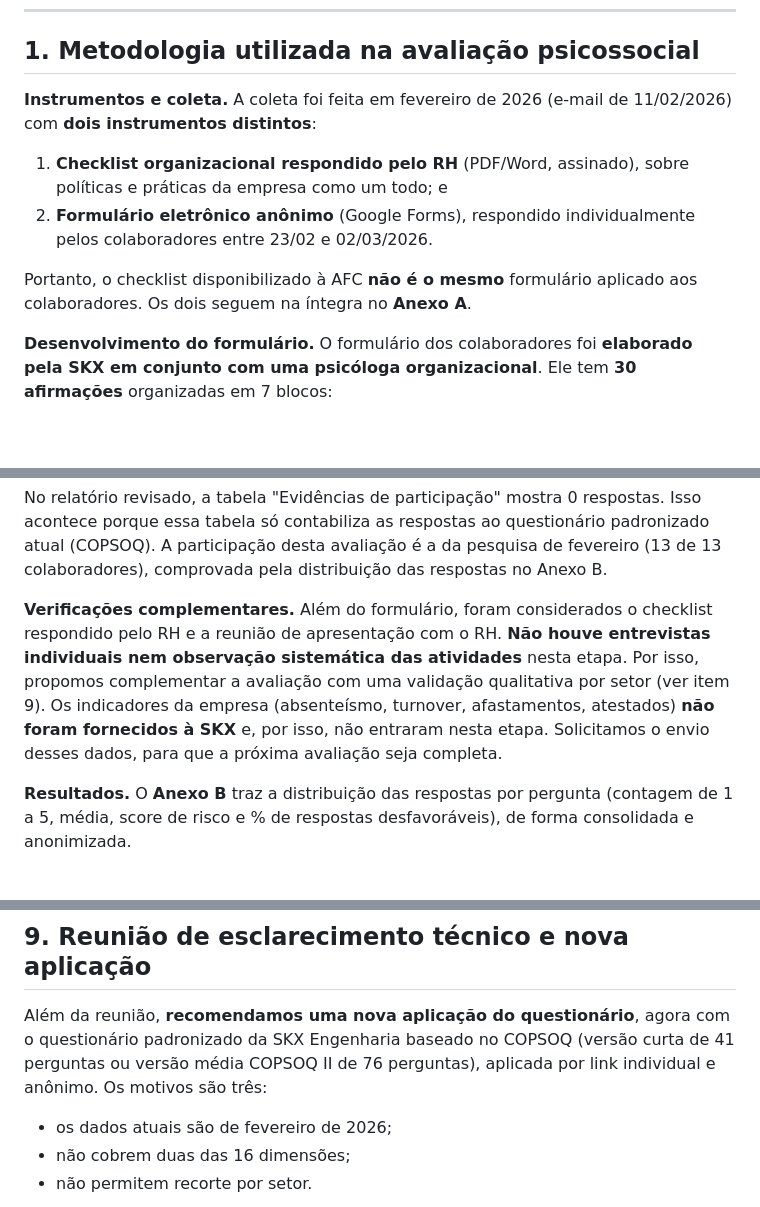
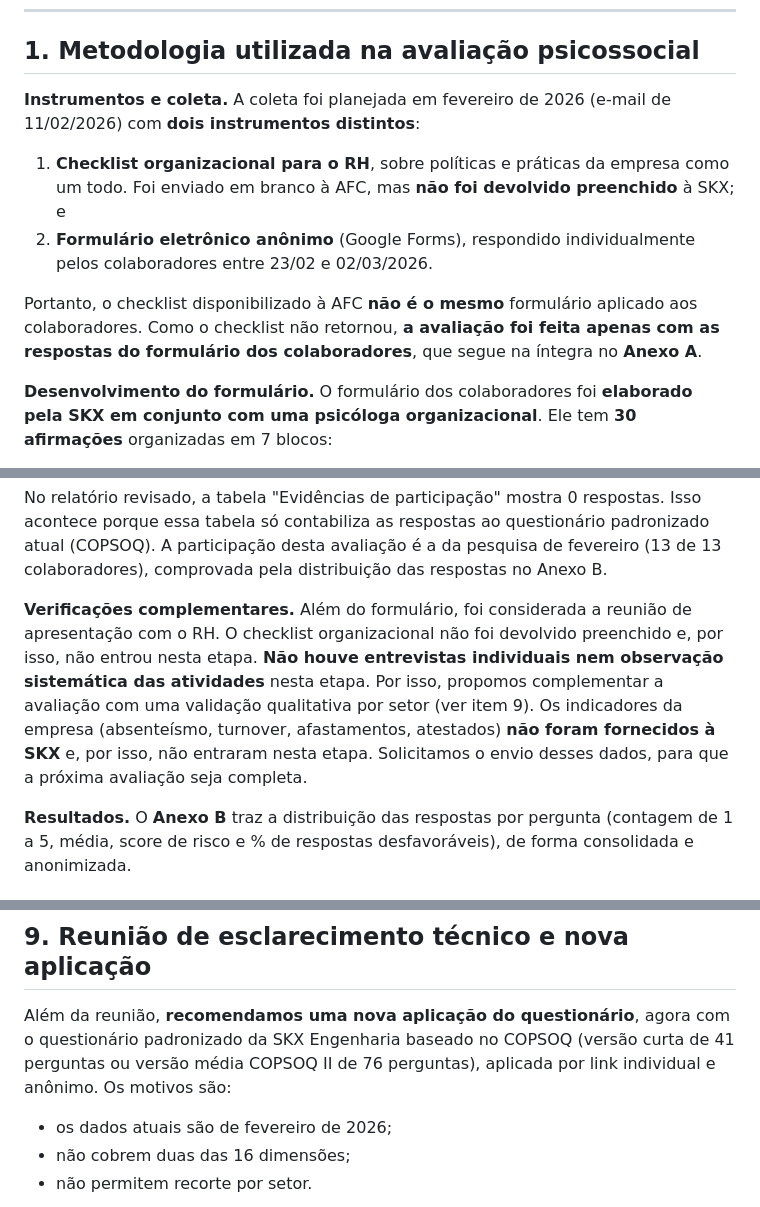
Before and after one commit to marcospaulovelasquesskx-stack/git-hub, a Markdown page: entregas/resposta-AFC-versao-para-envio.md, 3 parts joined by grey strips. Rendered like a GitHub page; blank space fills up the shorter version.

Commit message:
Resposta à AFC: checklist do RH não devolvido; avaliação só com o formulário dos colaboradores

```diff
--- a/entregas/resposta-AFC-versao-para-envio.md
+++ b/entregas/resposta-AFC-versao-para-envio.md
@@ -14,12 +14,12 @@ Antes, um esclarecimento geral: **a avaliação psicossocial é uma etapa de ide
 
 ## 1. Metodologia utilizada na avaliação psicossocial
 
-**Instrumentos e coleta.** A coleta foi feita em fevereiro de 2026 (e-mail de 11/02/2026) com **dois instrumentos distintos**:
+**Instrumentos e coleta.** A coleta foi planejada em fevereiro de 2026 (e-mail de 11/02/2026) com **dois instrumentos distintos**:
 
-1. **Checklist organizacional respondido pelo RH** (PDF/Word, assinado), sobre políticas e práticas da empresa como um todo; e
+1. **Checklist organizacional para o RH**, sobre políticas e práticas da empresa como um todo. Foi enviado em branco à AFC, mas **não foi devolvido preenchido** à SKX; e
 2. **Formulário eletrônico anônimo** (Google Forms), respondido individualmente pelos colaboradores entre 23/02 e 02/03/2026.
 
-Portanto, o checklist disponibilizado à AFC **não é o mesmo** formulário aplicado aos colaboradores. Os dois seguem na íntegra no **Anexo A**.
+Portanto, o checklist disponibilizado à AFC **não é o mesmo** formulário aplicado aos colaboradores. Como o checklist não retornou, **a avaliação foi feita apenas com as respostas do formulário dos colaboradores**, que segue na íntegra no **Anexo A**.
 
 **Desenvolvimento do formulário.** O formulário dos colaboradores foi **elaborado pela SKX em conjunto com uma psicóloga organizacional**. Ele tem **30 afirmações** organizadas em 7 blocos:
 - organização e carga de trabalho;
@@ -53,7 +53,7 @@ A origem dessas falhas foi um **erro na conversão dos dados**. Para usar o form
 
 No relatório revisado, a tabela "Evidências de participação" mostra 0 respostas. Isso acontece porque essa tabela só contabiliza as respostas ao questionário padronizado atual (COPSOQ). A participação desta avaliação é a da pesquisa de fevereiro (13 de 13 colaboradores), comprovada pela distribuição das respostas no Anexo B.
 
-**Verificações complementares.** Além do formulário, foram considerados o checklist respondido pelo RH e a reunião de apresentação com o RH. **Não houve entrevistas individuais nem observação sistemática das atividades** nesta etapa. Por isso, propomos complementar a avaliação com uma validação qualitativa por setor (ver item 9). Os indicadores da empresa (absenteísmo, turnover, afastamentos, atestados) **não foram fornecidos à SKX** e, por isso, não entraram nesta etapa. Solicitamos o envio desses dados, para que a próxima avaliação seja completa.
+**Verificações complementares.** Além do formulário, foi considerada a reunião de apresentação com o RH. O checklist organizacional não foi devolvido preenchido e, por isso, não entrou nesta etapa. **Não houve entrevistas individuais nem observação sistemática das atividades** nesta etapa. Por isso, propomos complementar a avaliação com uma validação qualitativa por setor (ver item 9). Os indicadores da empresa (absenteísmo, turnover, afastamentos, atestados) **não foram fornecidos à SKX** e, por isso, não entraram nesta etapa. Solicitamos o envio desses dados, para que a próxima avaliação seja completa.
 
 **Resultados.** O **Anexo B** traz a distribuição das respostas por pergunta (contagem de 1 a 5, média, score de risco e % de respostas desfavoráveis), de forma consolidada e anonimizada.
 
@@ -206,7 +206,7 @@ Com grau de risco 3 e 14 empregados, a AFC **não é obrigada a constituir CIPA*
 
 ## 9. Reunião de esclarecimento técnico e nova aplicação
 
-Além da reunião, **recomendamos uma nova aplicação do questionário**, agora com o questionário padronizado da SKX Engenharia baseado no COPSOQ (versão curta de 41 perguntas ou versão média COPSOQ II de 76 perguntas), aplicada por link individual e anônimo. Os motivos são três:
+Além da reunião, **recomendamos uma nova aplicação do questionário**, agora com o questionário padronizado da SKX Engenharia baseado no COPSOQ (versão curta de 41 perguntas ou versão média COPSOQ II de 76 perguntas), aplicada por link individual e anônimo. Os motivos são:
 - os dados atuais são de fevereiro de 2026;
 - não cobrem duas das 16 dimensões;
 - não permitem recorte por setor.
```
Also changed, not shown: other parts of entregas/resposta-AFC-versao-para-envio.md (+1 -1 lines), entregas/resposta-esclarecimentos-AFC.md (+6 -6 lines).
